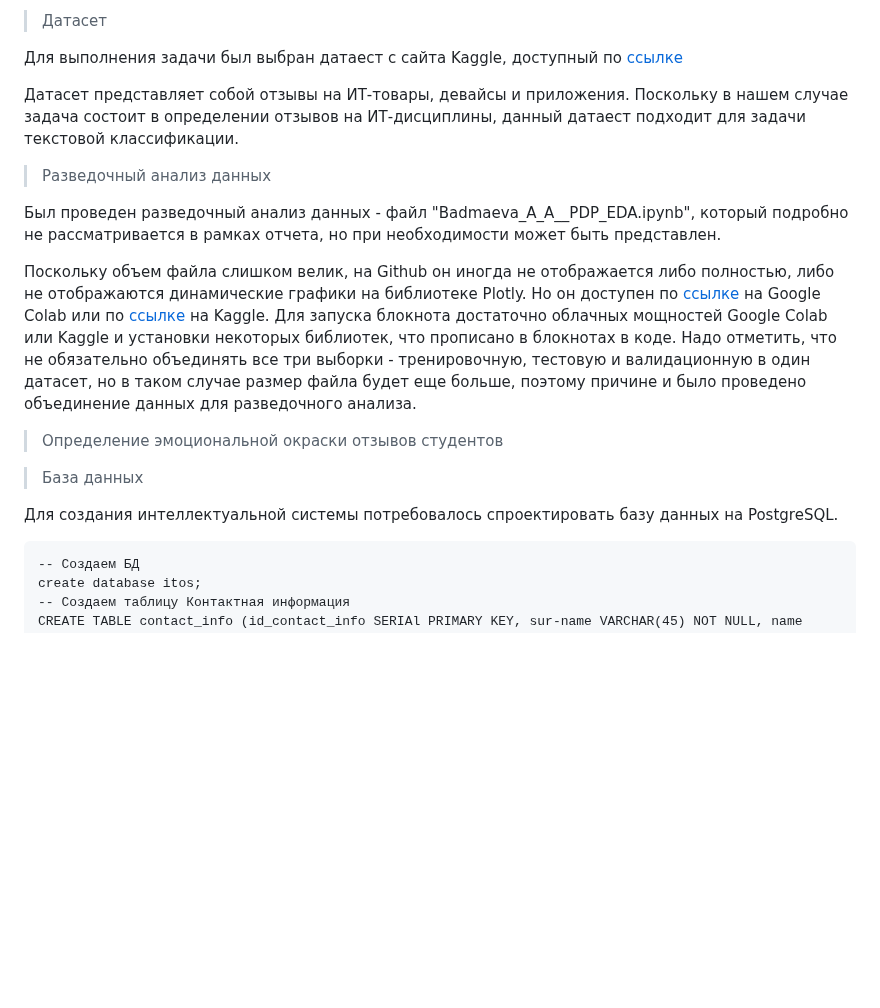
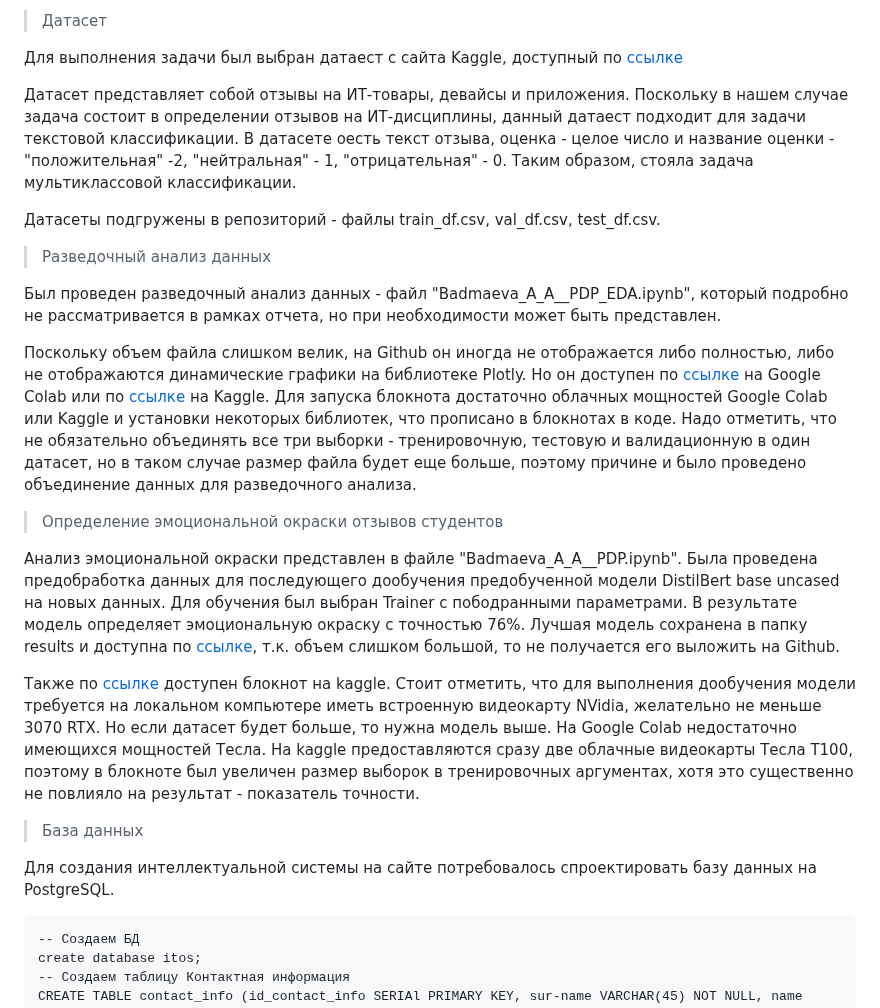
Before and after one commit to AliyaBadmaeva/PDP, a Markdown page: README.md, the part around the change. GitHub-like rendering; blank space fills up the shorter version.

Commit message:
Update README.md
Пояснения по созданию Bert

````diff
--- a/README.md
+++ b/README.md
@@ -22,7 +22,9 @@
 
 Для выполнения задачи был выбран датаест с сайта Kaggle, доступный по [ссылке](https://www.kaggle.com/datasets/sarath02003/multiclass-sentiment-analysis/data)
 
-Датасет представляет собой отзывы на ИТ-товары, девайсы и приложения. Поскольку в нашем случае задача состоит в определении отзывов на ИТ-дисциплины, данный датаест подходит для задачи текстовой классификации.
+Датасет представляет собой отзывы на ИТ-товары, девайсы и приложения. Поскольку в нашем случае задача состоит в определении отзывов на ИТ-дисциплины, данный датаест подходит для задачи текстовой классификации. В датасете оесть текст отзыва, оценка - целое число и название оценки - "положительная" -2, "нейтральная" - 1, "отрицательная" - 0. Таким образом, стояла задача мультиклассовой классификации.
+
+Датасеты подгружены в репозиторий - файлы train_df.csv, val_df.csv, test_df.csv.
 
 > Разведочный анализ данных
 
@@ -34,12 +36,13 @@
 
 > Определение эмоциональной окраски отзывов студентов
 
+Анализ эмоциональной окраски представлен в файле "Badmaeva_A_A__PDP.ipynb". Была проведена предобработка данных для последующего дообучения предобученной модели DistilBert base uncased на новых данных. Для обучения был выбран Trainer с пободранными параметрами. В результате модель определяет эмоциональную окраску с точностью 76%. Лучшая модель сохранена в папку results и доступна по [ссылке](https://drive.google.com/file/d/18YqaEbiJcMpnVolo_usJs24xYzGI4-dg/view?usp=sharing), т.к. объем слишком большой, то не получается его выложить на Github.
 
-
+Также по [ссылке](https://www.kaggle.com/code/aliyabadmaeva/sentiment-analysis-with-bert-pytorch) доступен блокнот на kaggle. Стоит отметить, что для выполнения дообучения модели требуется на локальном компьютере иметь встроенную видеокарту NVidia, желательно не меньше 3070 RTX. Но если датасет будет больше, то нужна модель выше. На Google Colab недостаточно имеющихся мощностей Тесла. На kaggle предоставляются сразу две облачные видеокарты Тесла Т100, поэтому в блокноте был увеличен размер выборок в тренировочных аргументах, хотя это существенно не повлияло на результат - показатель точности.
 
 > База данных
 
-Для создания интеллектуальной системы потребовалось спроектировать базу данных на PostgreSQL.
+Для создания интеллектуальной системы на сайте потребовалось спроектировать базу данных на PostgreSQL.
 
 ```
 -- Создаем БД
````
